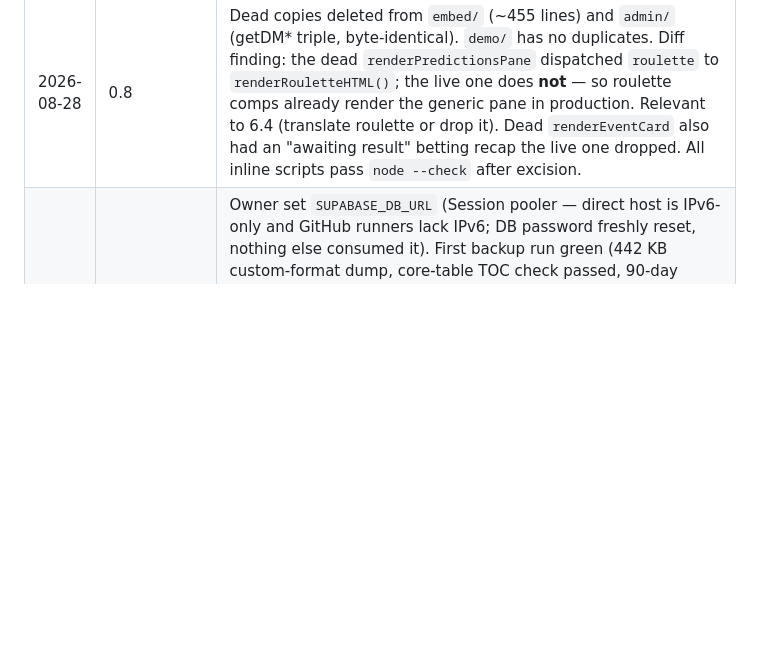
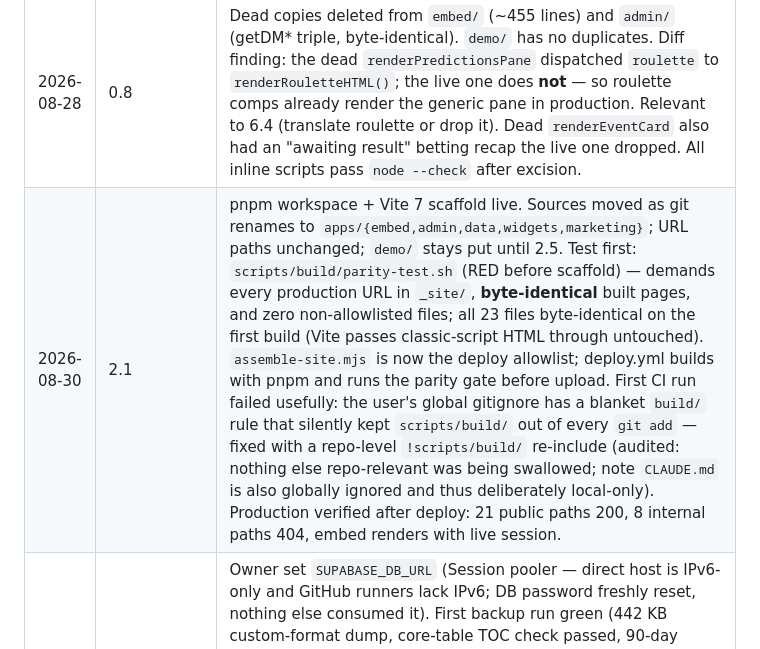
Before and after one commit to matchinist/gameweek, a Markdown page: docs/REARCHITECTURE-PHASES.md, the part around one of its changes. GitHub-like rendering; blank space fills up the shorter version.

Commit message:
Log Phase 2.1 completion

```diff
--- a/docs/REARCHITECTURE-PHASES.md
+++ b/docs/REARCHITECTURE-PHASES.md
@@ -147,6 +147,7 @@ Leave Supabase · Hono API tier · KV/edge caching · Queues · R2 · rate limit
 | 2026-08-28 | — | Document created at `a06b055`. Pre-work already done: C-3 closed in production (PII RLS fix); `gw_operators_public` live; username unique index shipped with SSO SQL. |
 | 2026-08-28 | 0.9 | `.gitignore` added; both session-email `console.log`s removed. |
 | 2026-08-28 | 0.8 | Dead copies deleted from `embed/` (~455 lines) and `admin/` (getDM* triple, byte-identical). `demo/` has no duplicates. Diff finding: the dead `renderPredictionsPane` dispatched `roulette` to `renderRouletteHTML()`; the live one does **not** — so roulette comps already render the generic pane in production. Relevant to 6.4 (translate roulette or drop it). Dead `renderEventCard` also had an "awaiting result" betting recap the live one dropped. All inline scripts pass `node --check` after excision. |
+| 2026-08-30 | 2.1 | pnpm workspace + Vite 7 scaffold live. Sources moved as git renames to `apps/{embed,admin,data,widgets,marketing}`; URL paths unchanged; `demo/` stays put until 2.5. Test first: `scripts/build/parity-test.sh` (RED before scaffold) — demands every production URL in `_site/`, **byte-identical** built pages, and zero non-allowlisted files; all 23 files byte-identical on the first build (Vite passes classic-script HTML through untouched). `assemble-site.mjs` is now the deploy allowlist; deploy.yml builds with pnpm and runs the parity gate before upload. First CI run failed usefully: the user's global gitignore has a blanket `build/` rule that silently kept `scripts/build/` out of every `git add` — fixed with a repo-level `!scripts/build/` re-include (audited: nothing else repo-relevant was being swallowed; note `CLAUDE.md` is also globally ignored and thus deliberately local-only). Production verified after deploy: 21 public paths 200, 8 internal paths 404, embed renders with live session. |
 | 2026-08-29 | 1.9 + **PHASE 1 COMPLETE** | Owner set `SUPABASE_DB_URL` (Session pooler — direct host is IPv6-only and GitHub runners lack IPv6; DB password freshly reset, nothing else consumed it). First backup run green (442 KB custom-format dump, core-table TOC check passed, 90-day artifact). **Restore drill done**: artifact → clean local Postgres 17, ~1 s, all app tables complete (230 teams / 2,254 events / 771 squad players / 145 predictions incl. the evening's newest), 71 warnings all platform-owned objects (roles/vault/advisor extensions — present on a real Supabase target), zero data errors. Drill logged in `docs/RUNBOOK.md`. **Phase 1 exit criteria met:** no client path writes a late or spoofed prediction (C-1); migrations replay to the live schema (tested); a tested backup exists off-platform. |
 | 2026-08-29 | 1.5 | Migration `20260829223940_revoke_direct_prediction_writes.sql` live (owner cleared the soak — no matchday concerns). `revoke insert, update on gw_predictions from anon, authenticated`; DELETE grant kept (admin cleanup, still RLS-bound); the security-definer RPC is unaffected by grants. Tests first: 7-assert suite (grant-level denial for both roles, RPC still writes, DELETE kept, INSERT/UPDATE gone) + full regression suite green. **Live-verified with a real player session: devtools-style direct upsert → `permission denied`; `savePred()` via RPC saved 3-1 fine; anon direct insert → 42501. C-1 CLOSED** — there is no client-reachable path that writes a late or spoofed prediction. Rollback remains a single `grant`. |
 | 2026-08-29 | 1.6 | Migration `20260829223104_prediction_read_gate.sql` live. `predictions_read` now: own rows always (via a **security-definer helper** `gw_is_own_player()` — anon has no grant on `gw_players` since the PII fix, and a bare policy subquery on it failed every anon SELECT; the fixture caught this before live did); others' event-keyed rows only once locked (`now() ≥ kickoff_at − 30min`, null = not locked); **carve-out:** round-keyed rows (lineup/ranking — no `gw_dm_events` row; the round→event link lives in the seasons JSON blob so no SQL-reachable lock time) stay world-readable until Phase 3 stores leaderboards server-side. Tests first (2-persona visibility matrix incl. anon), full suite re-run green (identity test's chain-split guard fixed). Live-verified: anon can no longer read TesterPSFAI's unlocked pick (`[]`), locked + `_ranking` rows still served, owner sees own unlocked pick in round queries. No client change needed — reads just filter. |
```
Also changed, not shown: other parts of docs/REARCHITECTURE-PHASES.md (+1 -1 lines).
